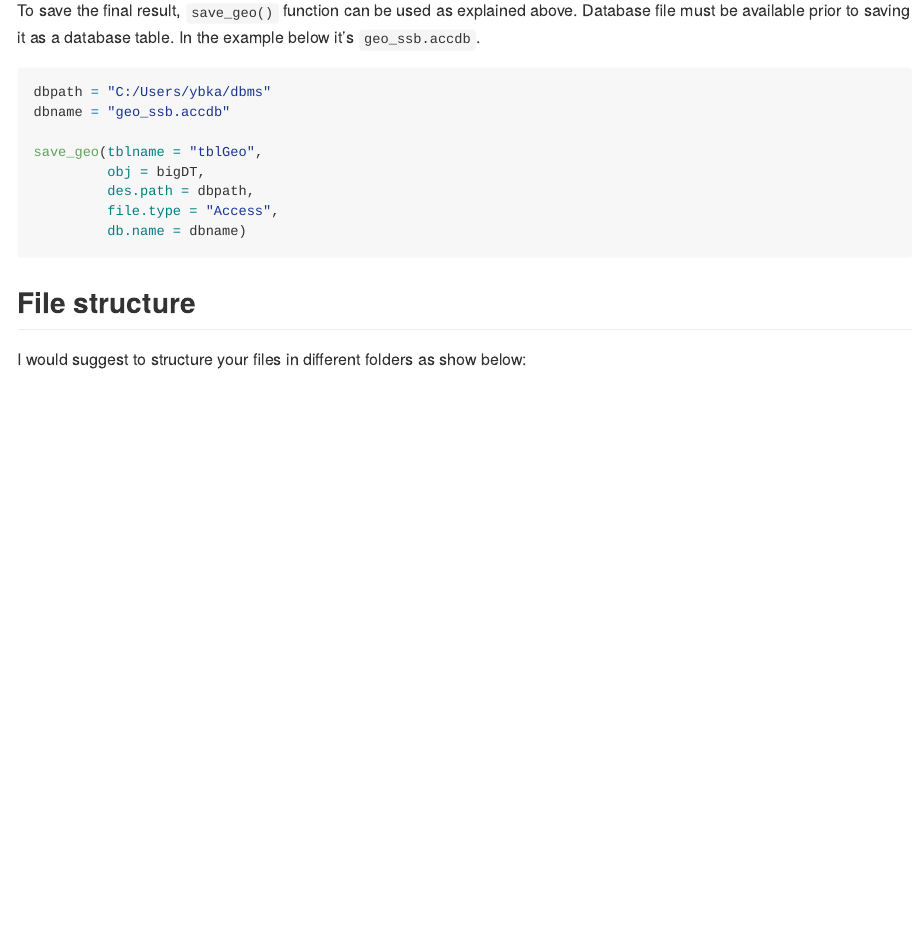
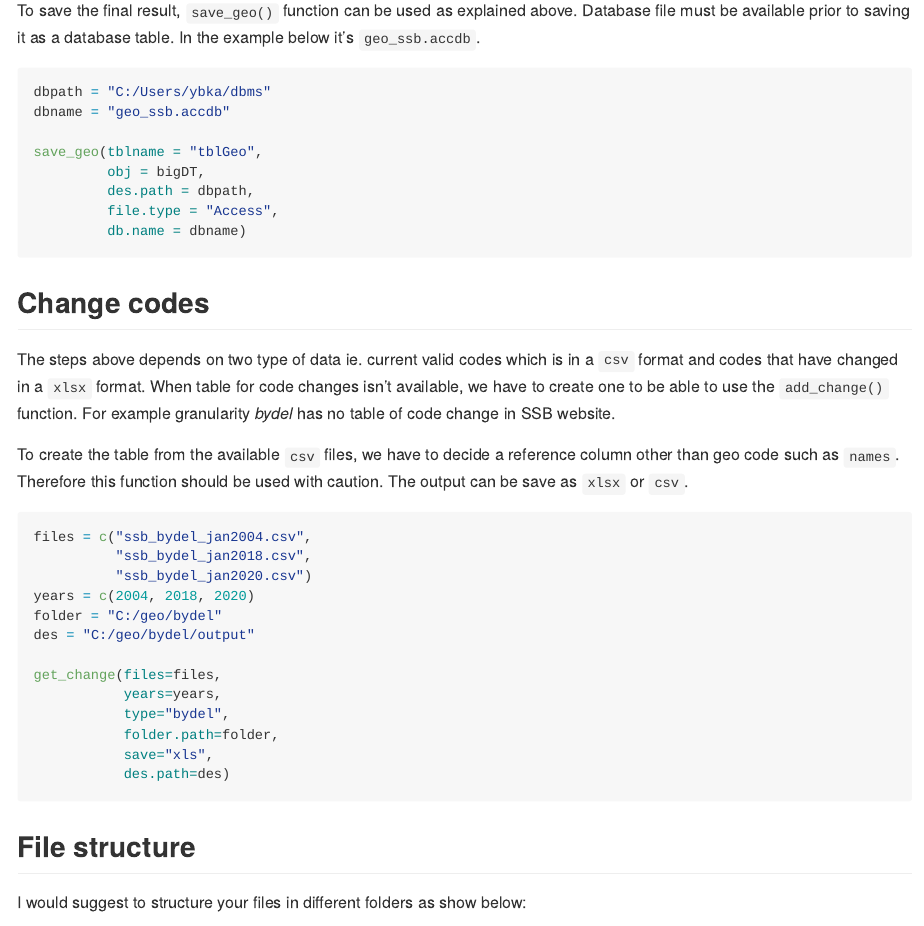
Before and after one commit to ybkamaleri/norgeo, an R Markdown document (README.Rmd): the page in a window 1100 px wide, from 2880 px down. Rendered offline with R 4.5, knitr and Pandoc, with nearby package versions.

Commit message:
Update document

````diff
--- a/README.Rmd
+++ b/README.Rmd
@@ -150,6 +150,29 @@ save_geo(tblname = "tblGeo",
          db.name = dbname)
 ```
 
+## Change codes
+
+The steps above depends on two type of data ie. current valid codes which is in a `csv` format and codes that have changed in a `xlsx` format. When table for code changes isn't available, we have to create one to be able to use the `add_change()` function. For example granularity *bydel* has no table of code change in SSB website.
+
+To create the table from the available `csv` files, we have to decide a reference column other than geo code such as `names`. Therefore this function should be used with caution. The output can be save as `xlsx` or `csv`.
+
+```{r eval=FALSE}
+files = c("ssb_bydel_jan2004.csv",
+          "ssb_bydel_jan2018.csv",
+          "ssb_bydel_jan2020.csv")
+years = c(2004, 2018, 2020)
+folder = "C:/geo/bydel"
+des = "C:/geo/bydel/output"
+
+get_change(files=files,
+           years=years,
+           type="bydel",
+           folder.path=folder,
+           save="xls",
+           des.path=des)
+```
+
+
 ## File structure {#file-structure}
 
 I would suggest to structure your files in different folders as show below:
````
Also changed, not shown: R/get_change.R (+2 -2 lines), README.html, README.md, docs/pkgdown.yml, 3 other files.
